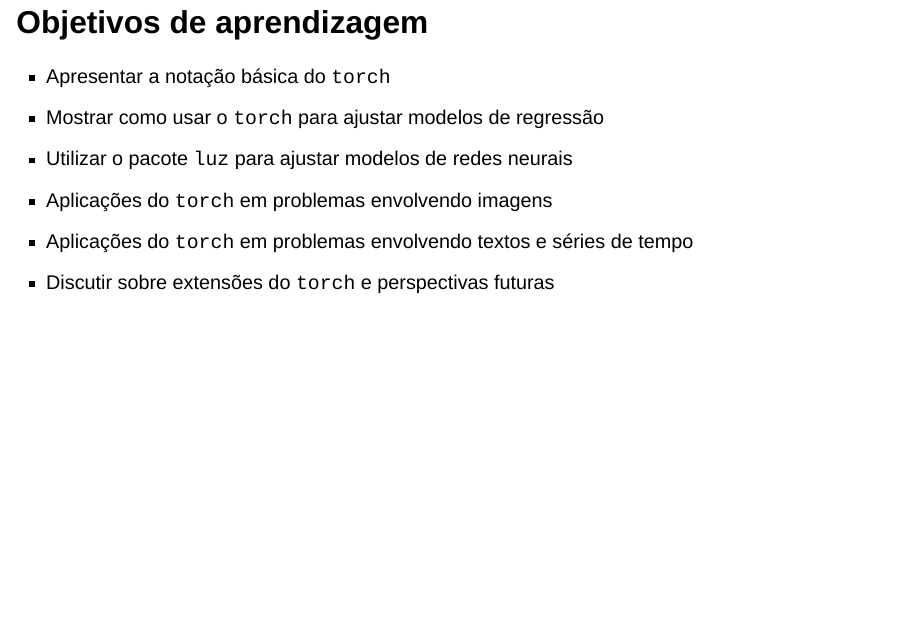
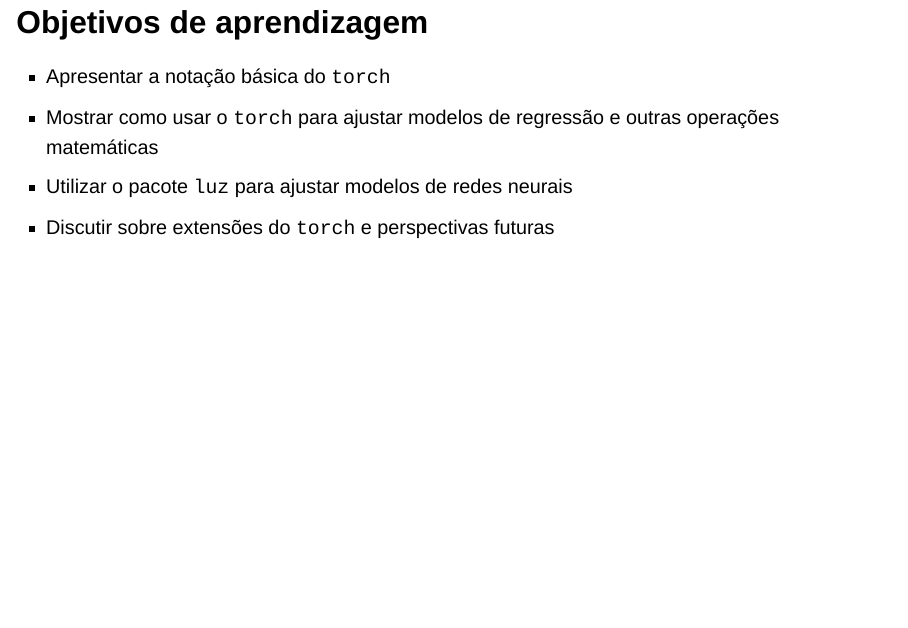
Before and after one commit to jtrecenti/2024-verao-torch, a Quarto document (slides/01-introducao.qmd): page 21 of 32. Rendered offline with R 4.5, knitr and Pandoc in place of Quarto, with nearby package versions; drawn as Slidy slides in place of the format the file asks for.

Commit message:
simplificar objetivos de aprendizagem

```diff
--- a/slides/01-introducao.qmd
+++ b/slides/01-introducao.qmd
@@ -191,10 +191,8 @@ O `torch` é uma ferramenta de **computação científica**.
 ::: {.incremental}
 
 - Apresentar a notação básica do `torch`
-- Mostrar como usar o `torch` para ajustar modelos de regressão
+- Mostrar como usar o `torch` para ajustar modelos de regressão e outras operações matemáticas
 - Utilizar o pacote `luz` para ajustar modelos de redes neurais
-- Aplicações do `torch` em problemas envolvendo imagens
-- Aplicações do `torch` em problemas envolvendo textos e séries de tempo
 - Discutir sobre extensões do `torch` e perspectivas futuras
 
 :::
```
